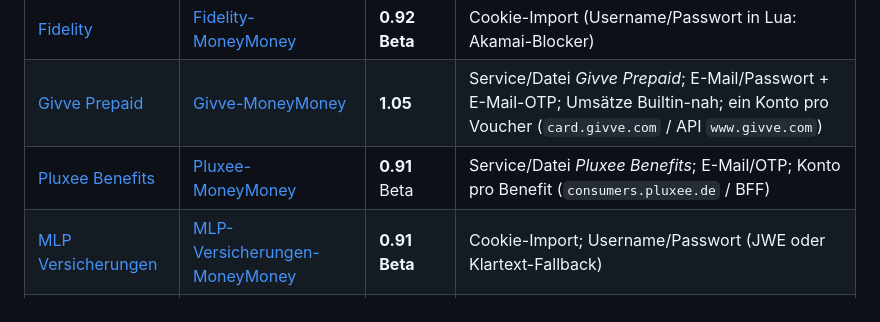
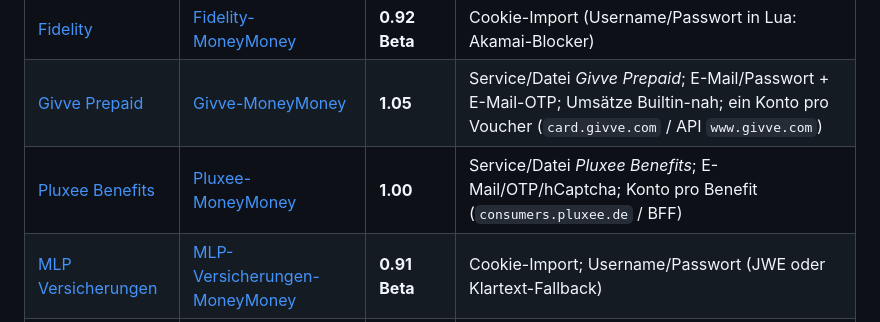
Before and after one commit to rosch100/moneymoney-extensions, a Markdown page: README.md, the part around the change. Rendered like a GitHub page.

Commit message:
Update hub index for Pluxee Benefits 1.00.
Reflect the released extension version, maskedPan account numbers, and live auth/sync details in the overview table and LUA-EXTENSIONS notes.

```diff
--- a/README.md
+++ b/README.md
@@ -25,7 +25,7 @@ Signaturprüfung (*MoneyMoney → Einstellungen → Erweiterungen*).
 | [Bank of America](https://github.com/rosch100/Bank-of-America-MoneyMoney) | [Bank-of-America-MoneyMoney](https://github.com/rosch100/Bank-of-America-MoneyMoney) | **0.91 Beta** | Cookie-Import; Username/Passwort (Sparta) wenn Engine-API da |
 | [Fidelity](https://github.com/rosch100/Fidelity-MoneyMoney) | [Fidelity-MoneyMoney](https://github.com/rosch100/Fidelity-MoneyMoney) | **0.92 Beta** | Cookie-Import (Username/Passwort in Lua: Akamai-Blocker) |
 | [Givve Prepaid](https://github.com/rosch100/Givve-MoneyMoney) | [Givve-MoneyMoney](https://github.com/rosch100/Givve-MoneyMoney) | **1.05** | Service/Datei *Givve Prepaid*; E-Mail/Passwort + E-Mail-OTP; Umsätze Builtin-nah; ein Konto pro Voucher (`card.givve.com` / API `www.givve.com`) |
-| [Pluxee Benefits](https://github.com/rosch100/Pluxee-MoneyMoney) | [Pluxee-MoneyMoney](https://github.com/rosch100/Pluxee-MoneyMoney) | **0.91** Beta | Service/Datei *Pluxee Benefits*; E-Mail/OTP; Konto pro Benefit (`consumers.pluxee.de` / BFF) |
+| [Pluxee Benefits](https://github.com/rosch100/Pluxee-MoneyMoney) | [Pluxee-MoneyMoney](https://github.com/rosch100/Pluxee-MoneyMoney) | **1.00** | Service/Datei *Pluxee Benefits*; E-Mail/OTP/hCaptcha; Konto pro Benefit (`consumers.pluxee.de` / BFF) |
 | [MLP Versicherungen](https://github.com/rosch100/MLP-Versicherungen-MoneyMoney) | [MLP-Versicherungen-MoneyMoney](https://github.com/rosch100/MLP-Versicherungen-MoneyMoney) | **0.91 Beta** | Cookie-Import; Username/Passwort (JWE oder Klartext-Fallback) |
 | [Presidential Bank](https://github.com/rosch100/Presidential-Bank-MoneyMoney) | [Presidential-Bank-MoneyMoney](https://github.com/rosch100/Presidential-Bank-MoneyMoney) | **1.01** | Username/Passwort + MFA; Cookie optional |
 | [Shareview](https://github.com/rosch100/Shareview-MoneyMoney) | [Shareview-MoneyMoney](https://github.com/rosch100/Shareview-MoneyMoney) | **1.02** | Username/Passwort + DOB + MFA; Cookie optional |
```
Also changed, not shown: docs/LUA-EXTENSIONS.md (+8 -6 lines).
